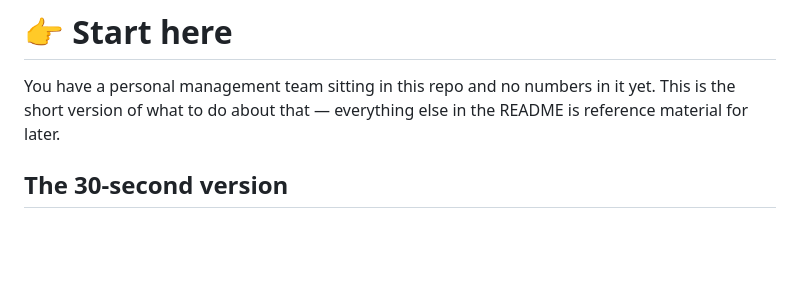
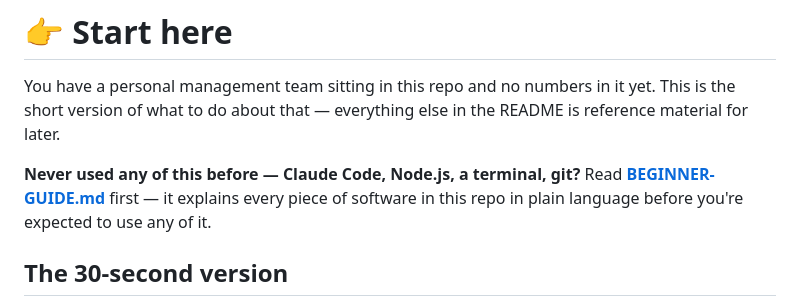
Before and after one commit to justpoqui/pm-bot, a Markdown page: START-HERE.md, the part around the change. Rendered like a GitHub page; blank space fills up the shorter version.

```diff
--- a/START-HERE.md
+++ b/START-HERE.md
@@ -1,6 +1,8 @@
 # 👉 Start here
 
 You have a personal management team sitting in this repo and no numbers in it yet. This is the short version of what to do about that — everything else in the README is reference material for later.
+
+**Never used any of this before — Claude Code, Node.js, a terminal, git?** Read **[BEGINNER-GUIDE.md](./BEGINNER-GUIDE.md)** first — it explains every piece of software in this repo in plain language before you're expected to use any of it.
 
 ## The 30-second version
 
```
Also changed, not shown: BEGINNER-GUIDE.md (added, +188 -0 lines).
